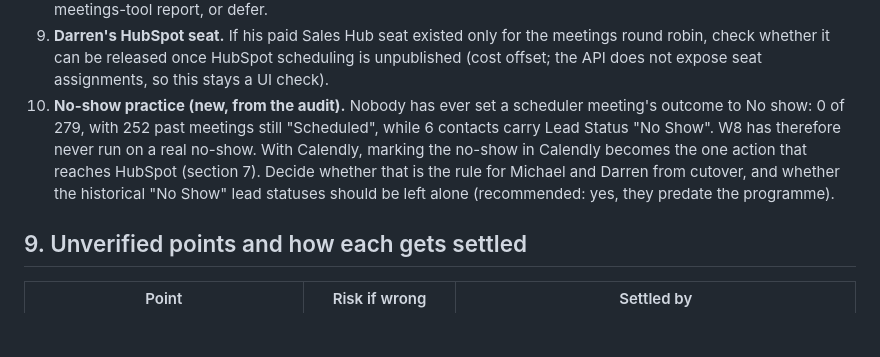
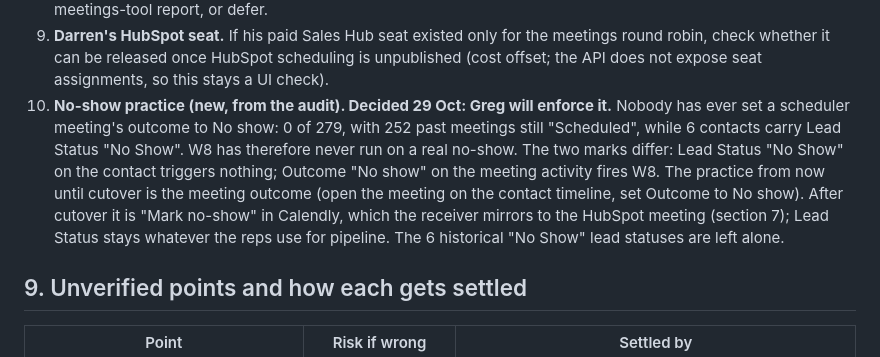
Before and after one commit to gregdavies-star/iboadvisors, a Markdown page: docs/plans/2026-10-29-calendly-scheduling.md, the part around the change. GitHub-like rendering; blank space fills up the shorter version.

Commit message:
Plan: record decision 10, no-show practice is the meeting outcome
Co-Authored-By: Claude Fable 5.1 <noreply@anthropic.com>
Claude-Session: https://claude.ai/code/session_01DyVcqLQ9ut9XYpjEfbMwUd

```diff
--- a/docs/plans/2026-10-29-calendly-scheduling.md
+++ b/docs/plans/2026-10-29-calendly-scheduling.md
@@ -413,12 +413,15 @@ receiver is harmless when nothing books through Calendly.
 9. **Darren's HubSpot seat.** If his paid Sales Hub seat existed only for the meetings round robin,
    check whether it can be released once HubSpot scheduling is unpublished (cost offset; the API
    does not expose seat assignments, so this stays a UI check).
-10. **No-show practice (new, from the audit).** Nobody has ever set a scheduler meeting's outcome to
-    No show: 0 of 279, with 252 past meetings still "Scheduled", while 6 contacts carry Lead Status
-    "No Show". W8 has therefore never run on a real no-show. With Calendly, marking the no-show in
-    Calendly becomes the one action that reaches HubSpot (section 7). Decide whether that is the
-    rule for Michael and Darren from cutover, and whether the historical "No Show" lead statuses
-    should be left alone (recommended: yes, they predate the programme).
+10. **No-show practice (new, from the audit). Decided 29 Oct: Greg will enforce it.** Nobody has
+    ever set a scheduler meeting's outcome to No show: 0 of 279, with 252 past meetings still
+    "Scheduled", while 6 contacts carry Lead Status "No Show". W8 has therefore never run on a
+    real no-show. The two marks differ: Lead Status "No Show" on the contact triggers nothing;
+    Outcome "No show" on the meeting activity fires W8. The practice from now until cutover is the
+    meeting outcome (open the meeting on the contact timeline, set Outcome to No show). After
+    cutover it is "Mark no-show" in Calendly, which the receiver mirrors to the HubSpot meeting
+    (section 7); Lead Status stays whatever the reps use for pipeline. The 6 historical "No Show"
+    lead statuses are left alone.
 
 ## 9. Unverified points and how each gets settled
 
```
